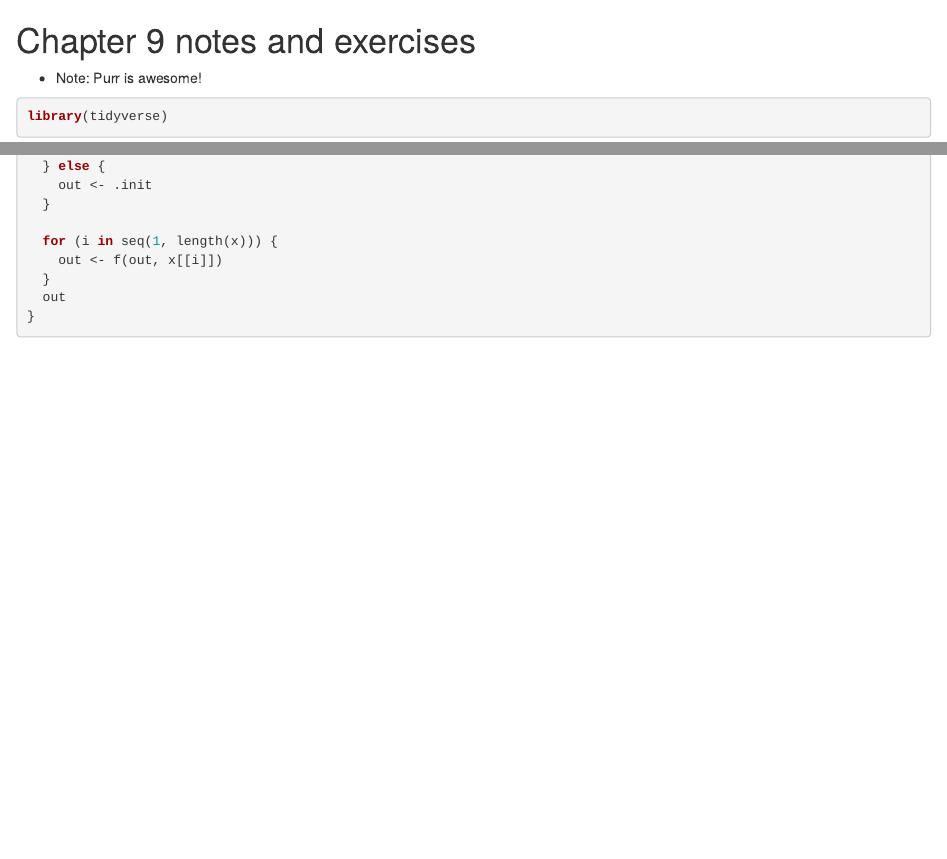
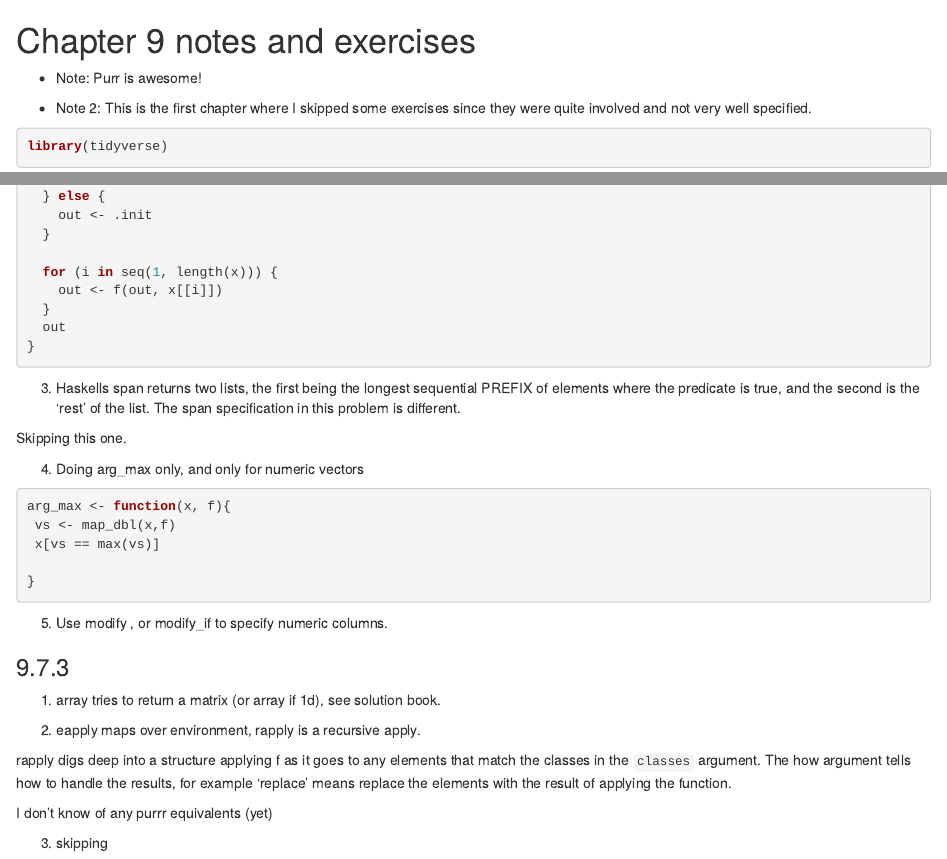
Before and after one commit to DrEntropy/AdvRWork, an R Markdown document (Chapter9.Rmd): the page in a window 1100 px wide, from its top, and a second part further down, joined at a grey line. Rendered offline with R 4.5, knitr and Pandoc, with nearby package versions; code that draws random numbers runs with fixed seeds of ours.

Commit message:
Chapter 9, done

````diff
--- a/Chapter9.Rmd
+++ b/Chapter9.Rmd
@@ -1,6 +1,8 @@
 # Chapter 9 notes and exercises
 
 * Note: Purr is awesome!
+
+* Note 2: This is the first chapter where I skipped some exercises since they were quite involved and not very well specified.
 
 ```{r}
 library(tidyverse)
@@ -163,3 +165,31 @@ simple_reduce_2 <- function(x, f, .init = NULL) {
 }
 
 ```
+
+3)  Haskells span returns two lists, the first being the longest sequential PREFIX of elements where the predicate is true, and the second is the 'rest' of the list.  The span specification in this problem is different.
+
+ Skipping this one.
+
+4) Doing arg_max only, and only for numeric vectors
+
+```{r}
+arg_max <- function(x, f){
+ vs <- map_dbl(x,f)
+ x[vs == max(vs)]
+
+}
+```
+
+5) Use modify , or modify_if to specify numeric columns.
+
+### 9.7.3
+
+1) array tries to return a matrix (or array if 1d), see solution book.
+
+2) eapply maps over environment, rapply is a recursive apply.
+
+rapply digs deep into a structure applying f as it goes to any elements that match the classes in the `classes` argument. The how argument tells how to handle the results, for example 'replace' means replace the elements with the result of applying the function.
+
+I don't know of any purrr equivalents  (yet)
+
+3) skipping
````
